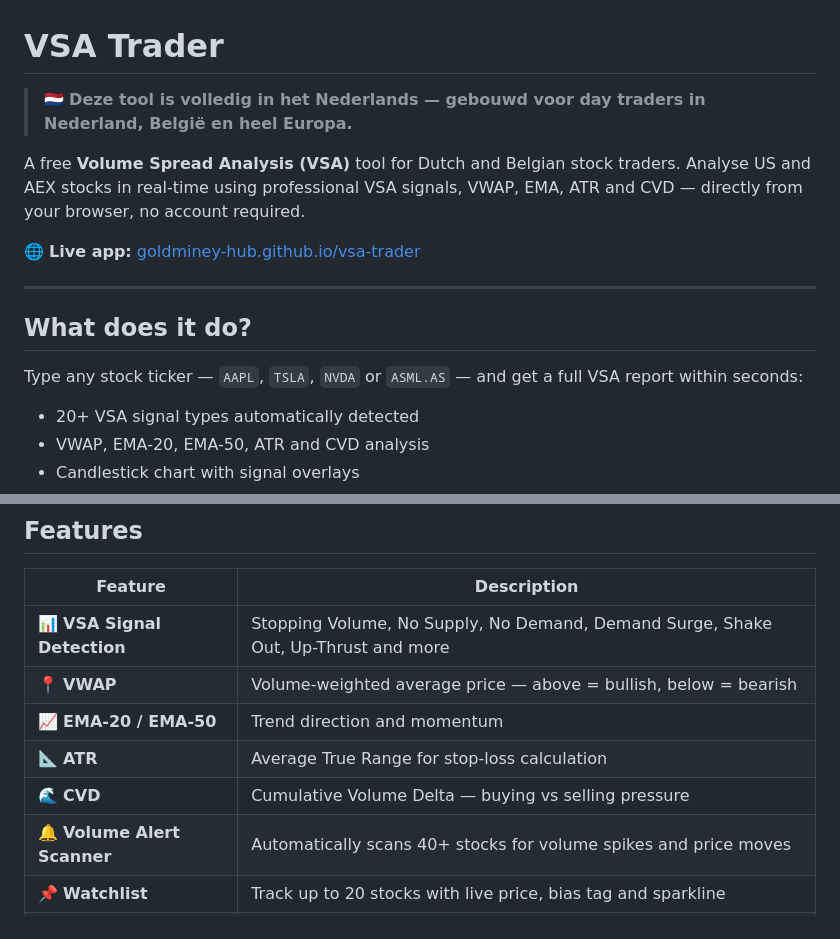
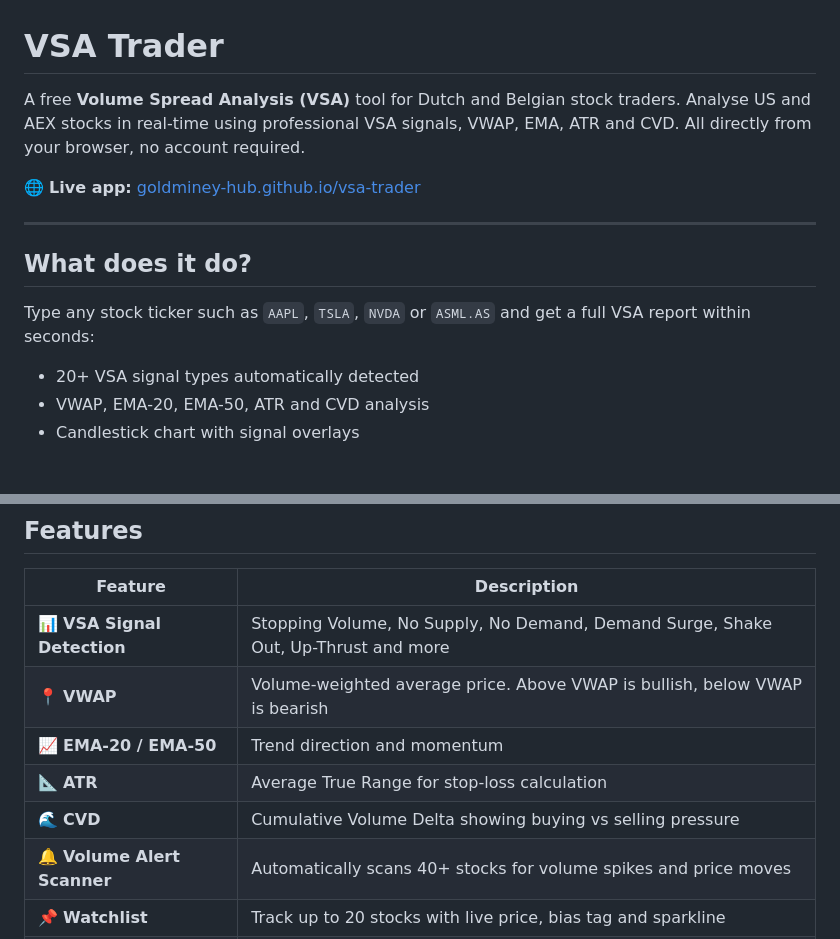
Before and after one commit to GoldMineY-hub/vsa-trader, a Markdown page: README.md, 2 parts joined by grey strips. GitHub-like rendering; blank space fills up the shorter version.

```diff
--- a/README.md
+++ b/README.md
@@ -1,8 +1,6 @@
 # VSA Trader
 
-> 🇳🇱 **Deze tool is volledig in het Nederlands — gebouwd voor day traders in Nederland, België en heel Europa.**
-
-A free **Volume Spread Analysis (VSA)** tool for Dutch and Belgian stock traders. Analyse US and AEX stocks in real-time using professional VSA signals, VWAP, EMA, ATR and CVD — directly from your browser, no account required.
+A free **Volume Spread Analysis (VSA)** tool for Dutch and Belgian stock traders. Analyse US and AEX stocks in real-time using professional VSA signals, VWAP, EMA, ATR and CVD. All directly from your browser, no account required.
 
 🌐 **Live app:** [goldminey-hub.github.io/vsa-trader](https://goldminey-hub.github.io/vsa-trader/)
 
@@ -10,7 +8,7 @@ A free **Volume Spread Analysis (VSA)** tool for Dutch and Belgian stock traders
 
 ## What does it do?
 
-Type any stock ticker — `AAPL`, `TSLA`, `NVDA` or `ASML.AS` — and get a full VSA report within seconds:
+Type any stock ticker such as `AAPL`, `TSLA`, `NVDA` or `ASML.AS` and get a full VSA report within seconds:
 
 - 20+ VSA signal types automatically detected
 - VWAP, EMA-20, EMA-50, ATR and CVD analysis
@@ -25,10 +23,10 @@ Type any stock ticker — `AAPL`, `TSLA`, `NVDA` or `ASML.AS` — and get a full
 | Feature | Description |
 |---|---|
 | 📊 **VSA Signal Detection** | Stopping Volume, No Supply, No Demand, Demand Surge, Shake Out, Up-Thrust and more |
-| 📍 **VWAP** | Volume-weighted average price — above = bullish, below = bearish |
+| 📍 **VWAP** | Volume-weighted average price. Above VWAP is bullish, below VWAP is bearish |
 | 📈 **EMA-20 / EMA-50** | Trend direction and momentum |
 | 📐 **ATR** | Average True Range for stop-loss calculation |
-| 🌊 **CVD** | Cumulative Volume Delta — buying vs selling pressure |
+| 🌊 **CVD** | Cumulative Volume Delta showing buying vs selling pressure |
 | 🔔 **Volume Alert Scanner** | Automatically scans 40+ stocks for volume spikes and price moves |
 | 📌 **Watchlist** | Track up to 20 stocks with live price, bias tag and sparkline |
 | 📓 **Trade Journal** | Log trades with entry, exit, stop-loss, win rate and personal stats |
```
Also changed, not shown: other parts of README.md (+17 -17 lines).
